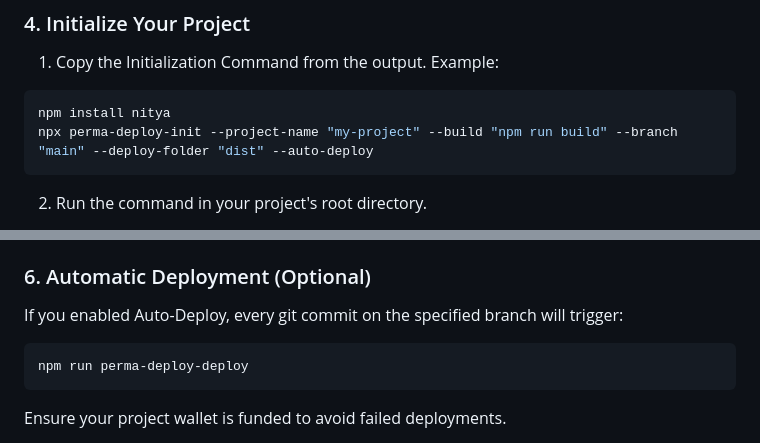
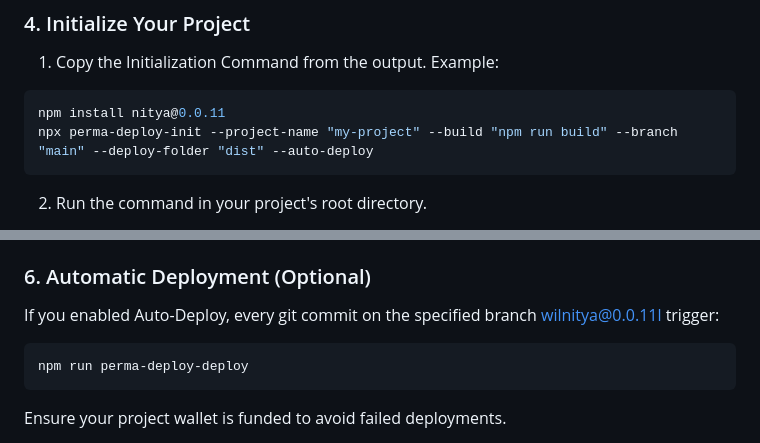
Before and after one commit to Arpitpassi/perma-deployV1, a Markdown page: README.md, 2 parts joined by grey strips. GitHub-like rendering.

````diff
--- a/README.md
+++ b/README.md
@@ -69,7 +69,7 @@ Open http://localhost:3000 in your browser (assumes you have a basic Node.js ser
 1. Copy the Initialization Command from the output. Example:
 
 ```bash
-npm install nitya
+npm install nitya@0.0.11
 npx perma-deploy-init --project-name "my-project" --build "npm run build" --branch "main" --deploy-folder "dist" --auto-deploy
 ```
 
@@ -105,7 +105,7 @@ npm run perma-deploy-deploy
 
 ### 6. Automatic Deployment (Optional)
 
-If you enabled Auto-Deploy, every git commit on the specified branch will trigger:
+If you enabled Auto-Deploy, every git commit on the specified branch wilnitya@0.0.11l trigger:
 
 ```bash
 npm run perma-deploy-deploy
````
